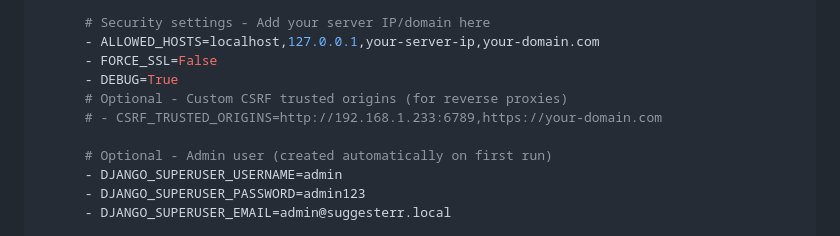
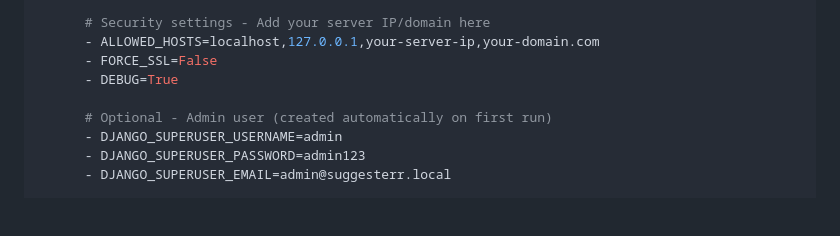
Before and after one commit to Casey2134/suggesterr, a Markdown page: README.md, the part around the change. GitHub-like rendering; blank space fills up the shorter version.

```diff
--- a/README.md
+++ b/README.md
@@ -52,8 +52,6 @@ services:
       - ALLOWED_HOSTS=localhost,127.0.0.1,your-server-ip,your-domain.com
       - FORCE_SSL=False
       - DEBUG=True
-      # Optional - Custom CSRF trusted origins (for reverse proxies)
-      # - CSRF_TRUSTED_ORIGINS=http://192.168.1.233:6789,https://your-domain.com
 
       # Optional - Admin user (created automatically on first run)
       - DJANGO_SUPERUSER_USERNAME=admin
```
